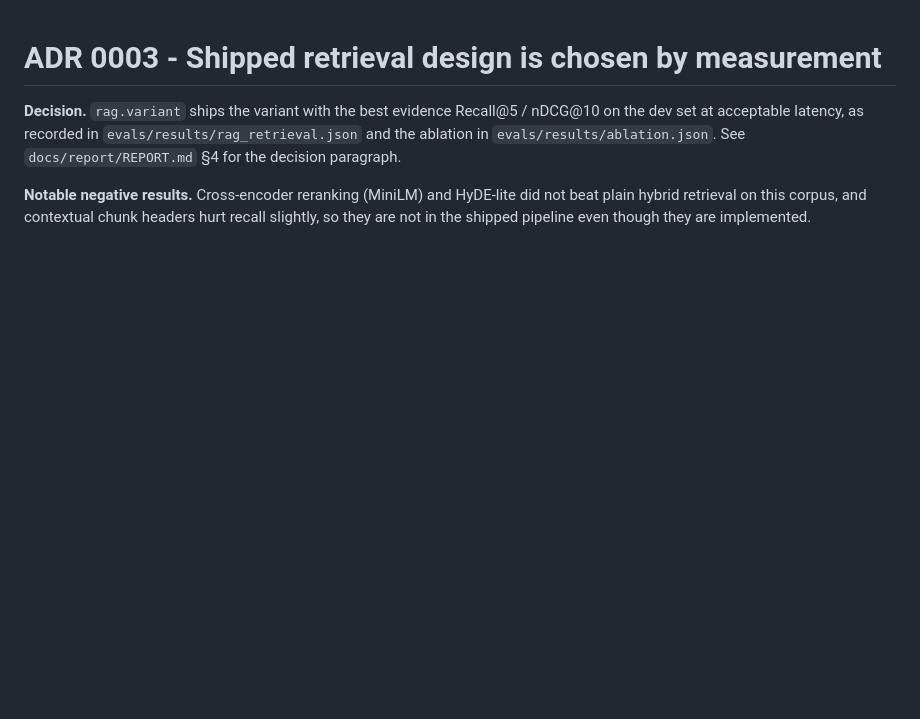
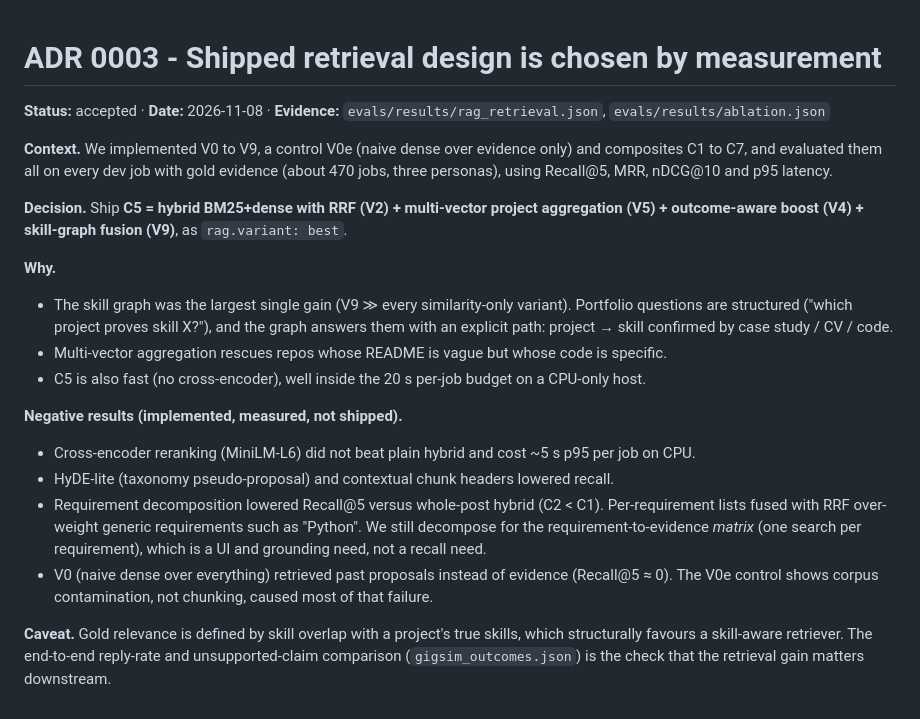
Before and after one commit to Zaid2004fast/GigBid_Agentic_Zaid, a Markdown page: docs/adr/0003-rag-choice.md, the part around the change. GitHub-like rendering; blank space fills up the shorter version.

Commit message:
Ship C5 retrieval (hybrid + multi-vector + outcome + skill graph) chosen by measurement; demo traces and graphs rendered from code

```diff
--- a/docs/adr/0003-rag-choice.md
+++ b/docs/adr/0003-rag-choice.md
@@ -1,9 +1,33 @@
 # ADR 0003 - Shipped retrieval design is chosen by measurement
 
-**Decision.** `rag.variant` ships the variant with the best evidence Recall@5 / nDCG@10 on the dev
-set at acceptable latency, as recorded in `evals/results/rag_retrieval.json` and the ablation in
-`evals/results/ablation.json`. See `docs/report/REPORT.md` §4 for the decision paragraph.
+**Status:** accepted · **Date:** 2026-11-08 · **Evidence:** `evals/results/rag_retrieval.json`, `evals/results/ablation.json`
 
-**Notable negative results.** Cross-encoder reranking (MiniLM) and HyDE-lite did not beat plain
-hybrid retrieval on this corpus, and contextual chunk headers hurt recall slightly, so they are not
-in the shipped pipeline even though they are implemented.
+**Context.** We implemented V0 to V9, a control V0e (naive dense over evidence only) and composites
+C1 to C7, and evaluated them all on every dev job with gold evidence (about 470 jobs, three
+personas), using Recall@5, MRR, nDCG@10 and p95 latency.
+
+**Decision.** Ship **C5 = hybrid BM25+dense with RRF (V2) + multi-vector project aggregation (V5) +
+outcome-aware boost (V4) + skill-graph fusion (V9)**, as `rag.variant: best`.
+
+**Why.**
+
+- The skill graph was the largest single gain (V9 ≫ every similarity-only variant). Portfolio
+  questions are structured ("which project proves skill X?"), and the graph answers them with an
+  explicit path: project → skill confirmed by case study / CV / code.
+- Multi-vector aggregation rescues repos whose README is vague but whose code is specific.
+- C5 is also fast (no cross-encoder), well inside the 20 s per-job budget on a CPU-only host.
+
+**Negative results (implemented, measured, not shipped).**
+
+- Cross-encoder reranking (MiniLM-L6) did not beat plain hybrid and cost ~5 s p95 per job on CPU.
+- HyDE-lite (taxonomy pseudo-proposal) and contextual chunk headers lowered recall.
+- Requirement decomposition lowered Recall@5 versus whole-post hybrid (C2 < C1). Per-requirement
+  lists fused with RRF over-weight generic requirements such as "Python". We still decompose for
+  the requirement-to-evidence *matrix* (one search per requirement), which is a UI and grounding
+  need, not a recall need.
+- V0 (naive dense over everything) retrieved past proposals instead of evidence (Recall@5 ≈ 0).
+  The V0e control shows corpus contamination, not chunking, caused most of that failure.
+
+**Caveat.** Gold relevance is defined by skill overlap with a project's true skills, which
+structurally favours a skill-aware retriever. The end-to-end reply-rate and unsupported-claim
+comparison (`gigsim_outcomes.json`) is the check that the retrieval gain matters downstream.
```
Also changed, not shown: docs/images/bid_graph.png (added), docs/images/conversation_graph.png (added), 9 other files.
